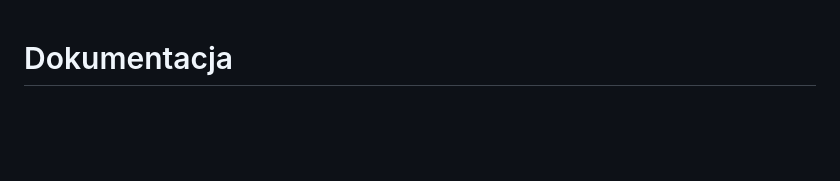
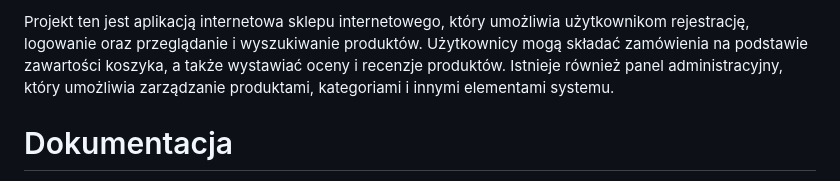
Before and after one commit to piaccho/data-base-project, a Markdown page: doc.md, the part around the change. Rendered like a GitHub page; blank space fills up the shorter version.

```diff
--- a/doc.md
+++ b/doc.md
@@ -1,3 +1,5 @@
+Projekt ten jest aplikacją internetowa sklepu internetowego, który umożliwia użytkownikom rejestrację, logowanie oraz przeglądanie i wyszukiwanie produktów. Użytkownicy mogą składać zamówienia na podstawie zawartości koszyka, a także wystawiać oceny i recenzje produktów. Istnieje również panel administracyjny, który umożliwia zarządzanie produktami, kategoriami i innymi elementami systemu.
+
 # Dokumentacja
 Backend naszego projektu oparty jest o serwer w technologii `Node.js` z frameworkiem `Express.js` oraz bazą danych w technologii `MongoDB`
 
```
